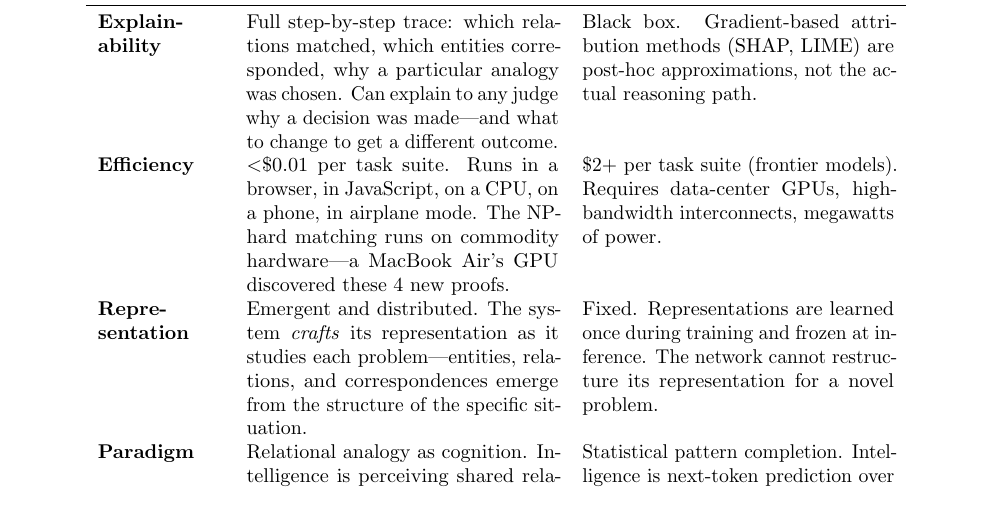
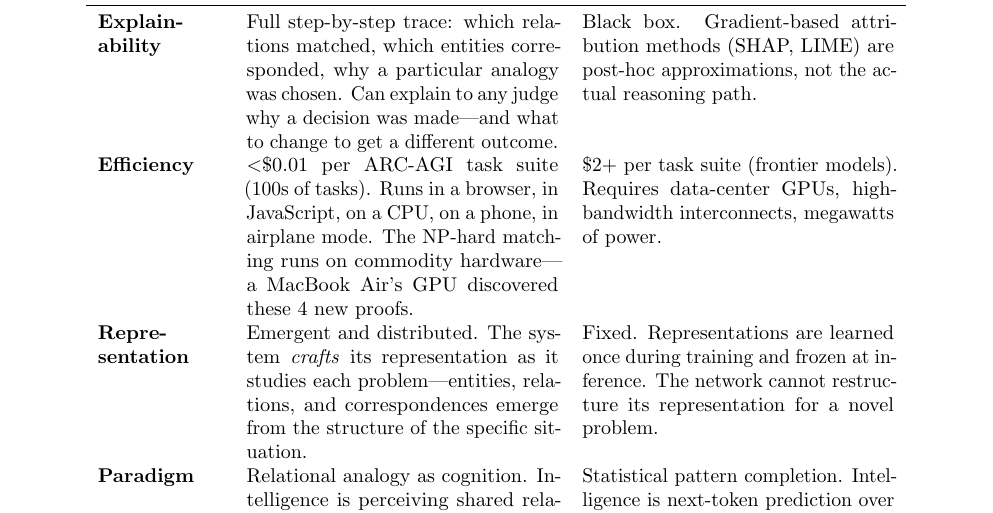
Before and after one commit to ARGO-LABORATORY/Yanasse_Part1_Probability_to_RepresentationTheory, a LaTeX paper (yanasse_part1.tex): part of page 15 of 21, cut so that both start at the same text. Compiled offline with pdfLaTeX.

Commit message:
Clarify: <$0.01 per ARC-AGI task suite (100s of tasks)

```diff
--- a/yanasse_part1.tex
+++ b/yanasse_part1.tex
@@ -971,7 +971,7 @@ Deep Vision is the technology behind ARGO LABORATORY's entry to Chollet's ARC-AG
   & Full step-by-step trace: which relations matched, which entities corresponded, why a particular analogy was chosen.  Can explain to any judge why a decision was made---and what to change to get a different outcome.
   & Black box.  Gradient-based attribution methods (SHAP, LIME) are post-hoc approximations, not the actual reasoning path. \\[6pt]
 \textbf{Efficiency}
-  & $<$\$0.01 per task suite.  Runs in a browser, in JavaScript, on a CPU, on a phone, in airplane mode.  The NP-hard matching runs on commodity hardware---a MacBook Air's GPU discovered these 4 new proofs.
+  & $<$\$0.01 per ARC-AGI task suite (100s of tasks).  Runs in a browser, in JavaScript, on a CPU, on a phone, in airplane mode.  The NP-hard matching runs on commodity hardware---a MacBook Air's GPU discovered these 4 new proofs.
   & \$2+ per task suite (frontier models).  Requires data-center GPUs, high-bandwidth interconnects, megawatts of power. \\[6pt]
 \textbf{Repre\-sentation}
   & Emergent and distributed.  The system \emph{crafts} its representation as it studies each problem---entities, relations, and correspondences emerge from the structure of the specific situation.
```
Also changed, not shown: README.md, yanasse_part1.pdf.
